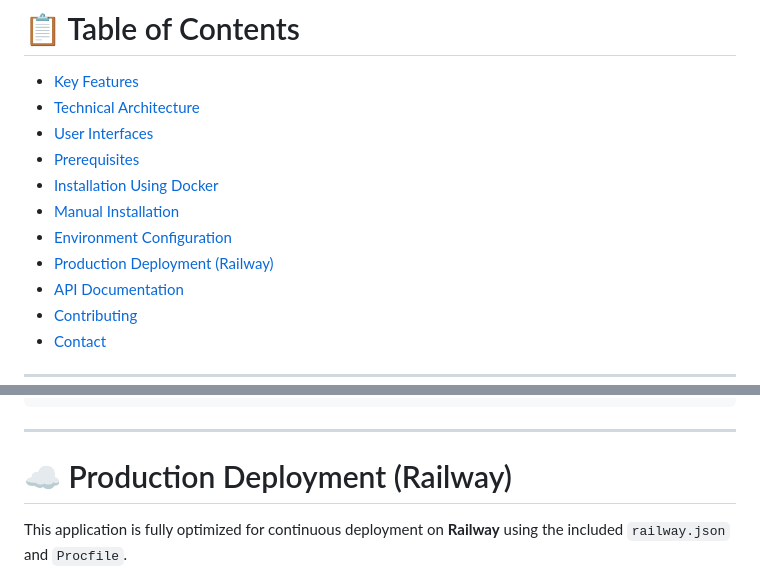
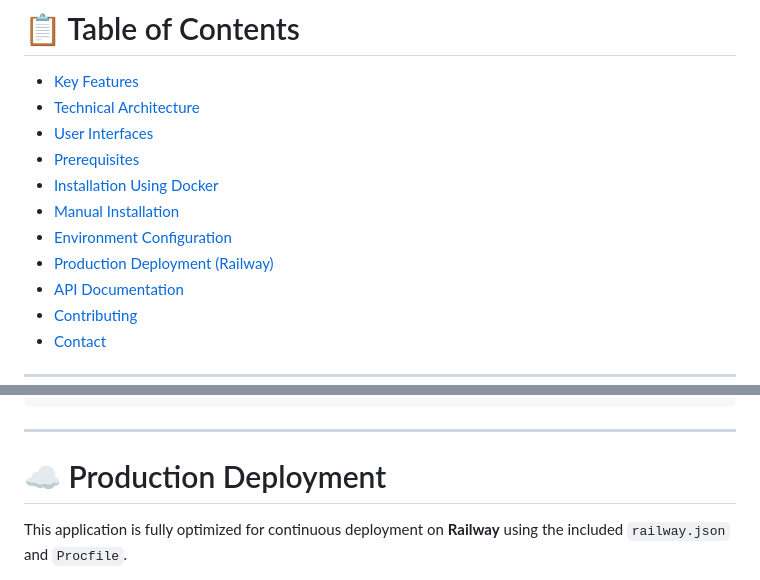
Before and after one commit to Waleeddarwesh/Craft-v1.2, a Markdown page: README.md, 2 parts joined by grey strips. GitHub-like rendering.

```diff
--- a/README.md
+++ b/README.md
@@ -33,7 +33,7 @@ The project follows scalable backend architecture principles using Django and mo
 - [Installation Using Docker](#-installation-using-docker)
 - [Manual Installation](#-manual-installation)
 - [Environment Configuration](#-environment-configuration)
-- [Production Deployment (Railway)](#-production-deployment-(railway))
+- [Production Deployment (Railway)](#-production-deployment)
 - [API Documentation](#-api-documentation)
 - [Contributing](#-contributing)
 - [Contact](#-contact)
@@ -287,7 +286,7 @@ EMAIL_HOST_PASSWORD=your_password
 
 ---
 
-# ☁️ Production Deployment (Railway)
+# ☁️ Production Deployment
 
 This application is fully optimized for continuous deployment on **Railway** using the included `railway.json` and `Procfile`.
 
```
Also changed, not shown: other parts of README.md (+1 -2 lines).
